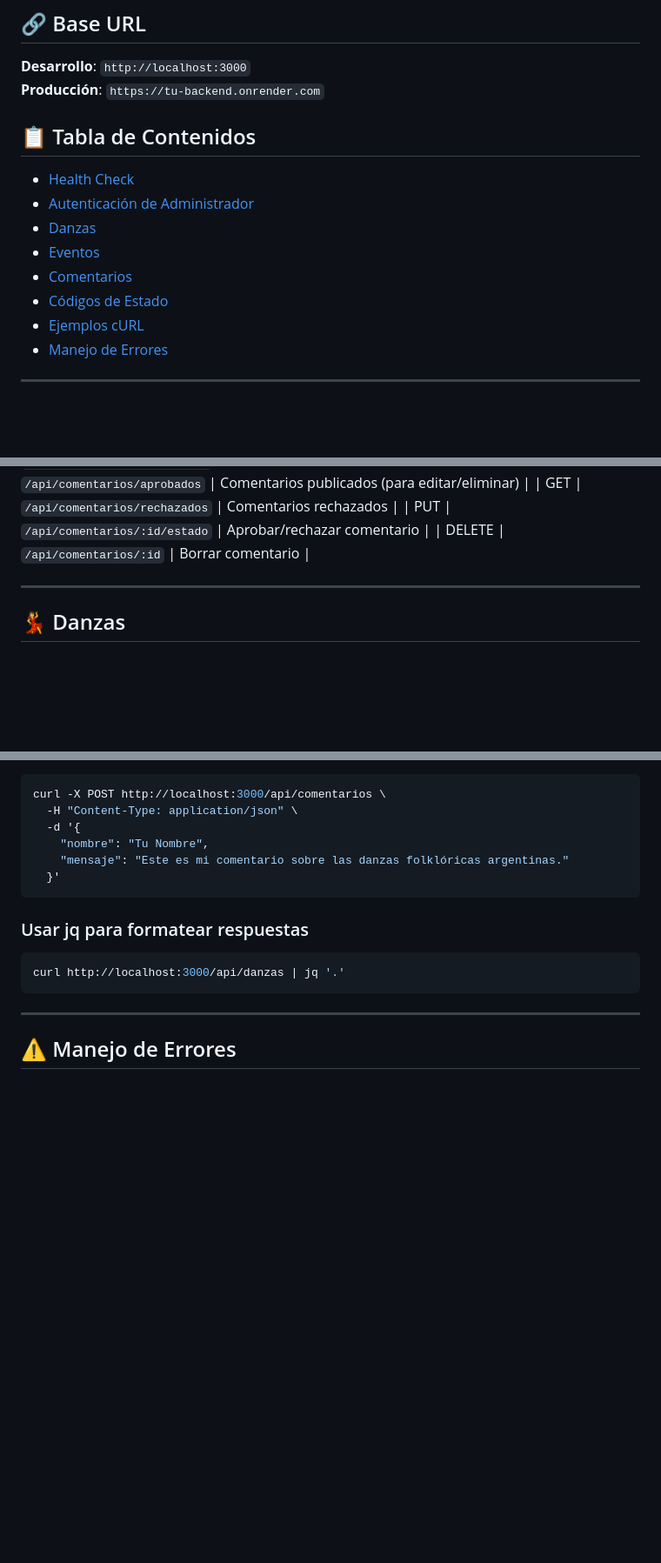
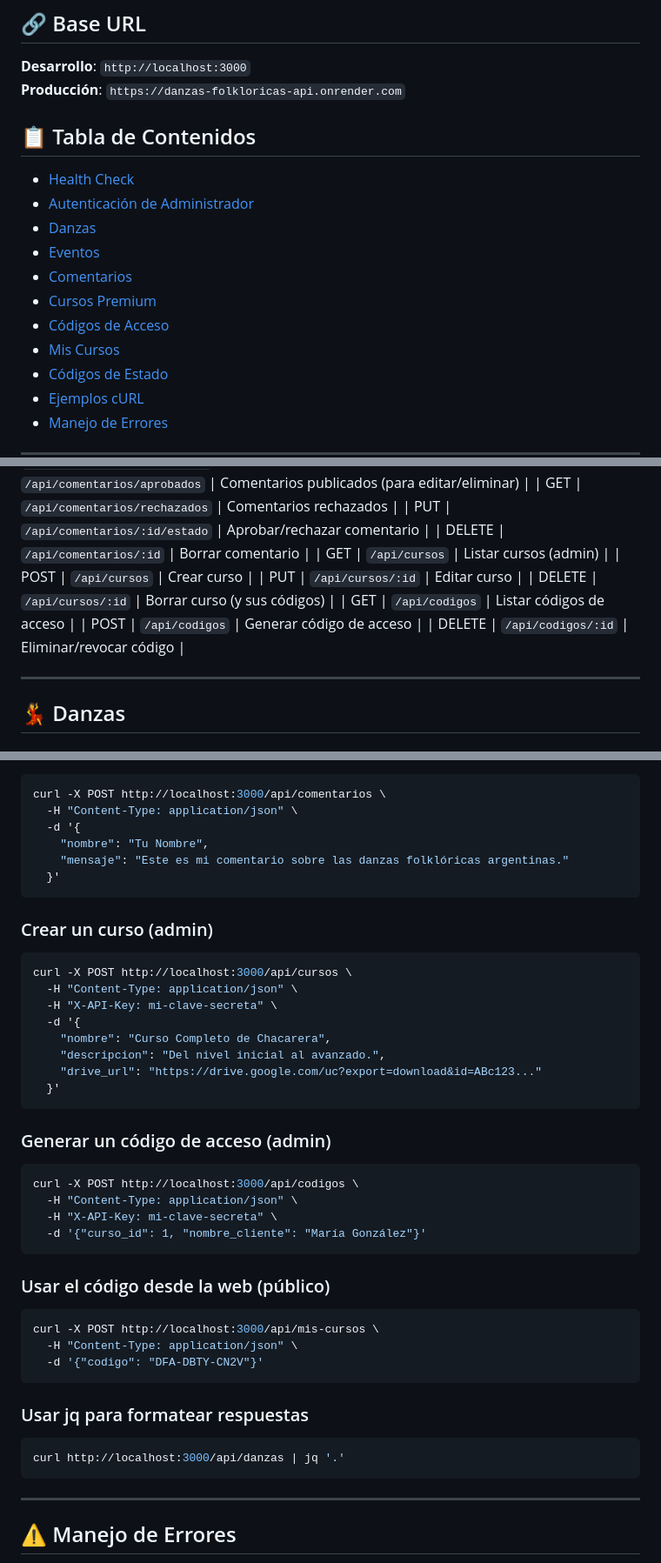
Before and after one commit to devsael/danzas-folkloricas-argentinas, a Markdown page: docs/API.md, 3 parts joined by grey strips. Shown at 87% size. Rendered like a GitHub page; blank space fills up the shorter version.

````diff
--- a/docs/API.md
+++ b/docs/API.md
@@ -5,7 +5,7 @@ Referencia completa de todos los endpoints disponibles en la API REST.
 ## 🔗 Base URL
 
 **Desarrollo**: `http://localhost:3000`
-**Producción**: `https://tu-backend.onrender.com`
+**Producción**: `https://danzas-folkloricas-api.onrender.com`
 
 ## 📋 Tabla de Contenidos
 
@@ -14,6 +14,9 @@ Referencia completa de todos los endpoints disponibles en la API REST.
 - [Danzas](#danzas)
 - [Eventos](#eventos)
 - [Comentarios](#comentarios)
+- [Cursos Premium](#cursos-premium)
+- [Códigos de Acceso](#códigos-de-acceso)
+- [Mis Cursos](#mis-cursos)
 - [Códigos de Estado](#códigos-de-estado)
 - [Ejemplos cURL](#ejemplos-curl)
 - [Manejo de Errores](#manejo-de-errores)
@@ -92,6 +95,13 @@ ADMIN_KEY=poné-acá-una-clave-secreta-larga-y-única
 | GET | `/api/comentarios/rechazados` | Comentarios rechazados |
 | PUT | `/api/comentarios/:id/estado` | Aprobar/rechazar comentario |
 | DELETE | `/api/comentarios/:id` | Borrar comentario |
+| GET | `/api/cursos` | Listar cursos (admin) |
+| POST | `/api/cursos` | Crear curso |
+| PUT | `/api/cursos/:id` | Editar curso |
+| DELETE | `/api/cursos/:id` | Borrar curso (y sus códigos) |
+| GET | `/api/codigos` | Listar códigos de acceso |
+| POST | `/api/codigos` | Generar código de acceso |
+| DELETE | `/api/codigos/:id` | Eliminar/revocar código |
 
 ---
 
@@ -636,6 +807,33 @@ curl -X POST http://localhost:3000/api/comentarios \
   }'
 ```
 
+### Crear un curso (admin)
+```bash
+curl -X POST http://localhost:3000/api/cursos \
+  -H "Content-Type: application/json" \
+  -H "X-API-Key: mi-clave-secreta" \
+  -d '{
+    "nombre": "Curso Completo de Chacarera",
+    "descripcion": "Del nivel inicial al avanzado.",
+    "drive_url": "https://drive.google.com/uc?export=download&id=ABc123..."
+  }'
+```
+
+### Generar un código de acceso (admin)
+```bash
+curl -X POST http://localhost:3000/api/codigos \
+  -H "Content-Type: application/json" \
+  -H "X-API-Key: mi-clave-secreta" \
+  -d '{"curso_id": 1, "nombre_cliente": "María González"}'
+```
+
+### Usar el código desde la web (público)
+```bash
+curl -X POST http://localhost:3000/api/mis-cursos \
+  -H "Content-Type: application/json" \
+  -d '{"codigo": "DFA-DBTY-CN2V"}'
+```
+
 ### Usar jq para formatear respuestas
 ```bash
 curl http://localhost:3000/api/danzas | jq '.'
````
Also changed, not shown: other parts of docs/API.md (+163 -2 lines).
